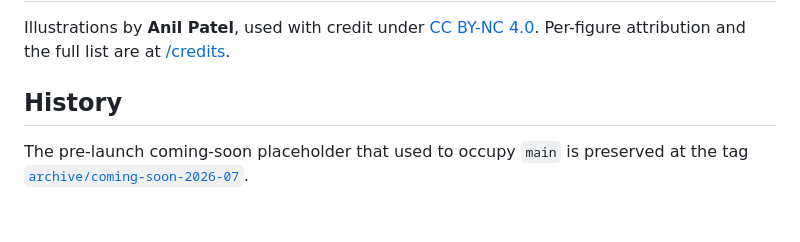
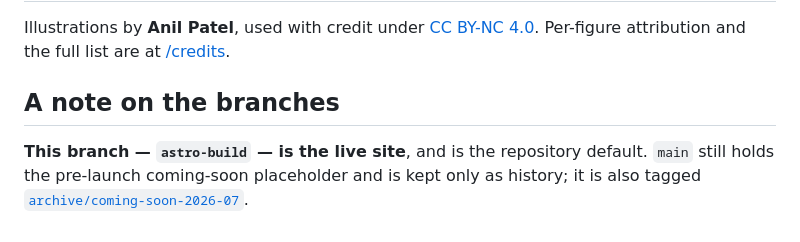
Before and after one commit to RadVladdy/timechain-wiki, a Markdown page: README.md, the part around the change. GitHub-like rendering.

Commit message:
README: describe the branch layout as it actually is

```diff
--- a/README.md
+++ b/README.md
@@ -68,7 +68,9 @@ Illustrations by **Anil Patel**, used with credit under
 [CC BY-NC 4.0](https://creativecommons.org/licenses/by-nc/4.0/). Per-figure
 attribution and the full list are at [/credits](https://timechain.wiki/credits).
 
-## History
+## A note on the branches
 
-The pre-launch coming-soon placeholder that used to occupy `main` is preserved
-at the tag [`archive/coming-soon-2026-07`](https://github.com/RadVladdy/timechain-wiki/tree/archive/coming-soon-2026-07).
+**This branch — `astro-build` — is the live site**, and is the repository
+default. `main` still holds the pre-launch coming-soon placeholder and is kept
+only as history; it is also tagged
+[`archive/coming-soon-2026-07`](https://github.com/RadVladdy/timechain-wiki/releases/tag/archive%2Fcoming-soon-2026-07).
```
